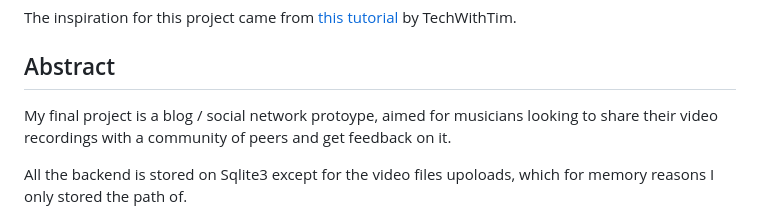
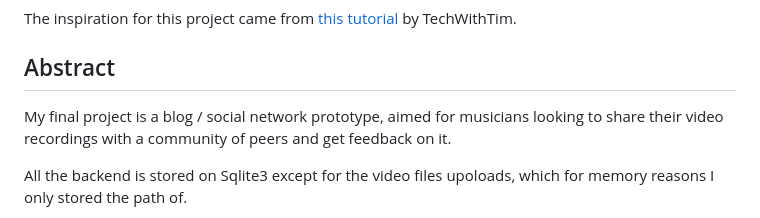
Before and after one commit to Tizzz-555/legato-repo, a Markdown page: README.md, the part around the change. Rendered like a GitHub page.

Commit message:
Fixed typo in readme

```diff
--- a/README.md
+++ b/README.md
@@ -12,7 +12,7 @@ The inspiration for this project came from [this tutorial](https://github.com/te
 
 ## Abstract
 
-My final project is a blog / social network protoype, aimed for musicians looking to share their video recordings with a community of peers and get feedback on it.
+My final project is a blog / social network prototype, aimed for musicians looking to share their video recordings with a community of peers and get feedback on it.
 
 All the backend is stored on Sqlite3 except for the video files upoloads, which for memory reasons I only stored the path of.
 
```
